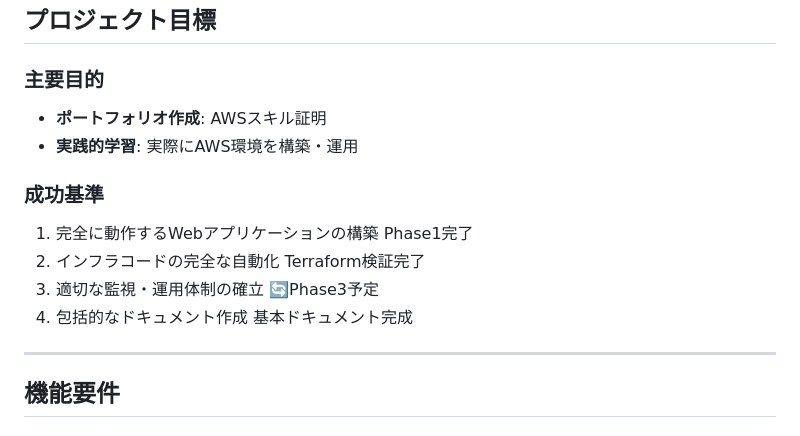
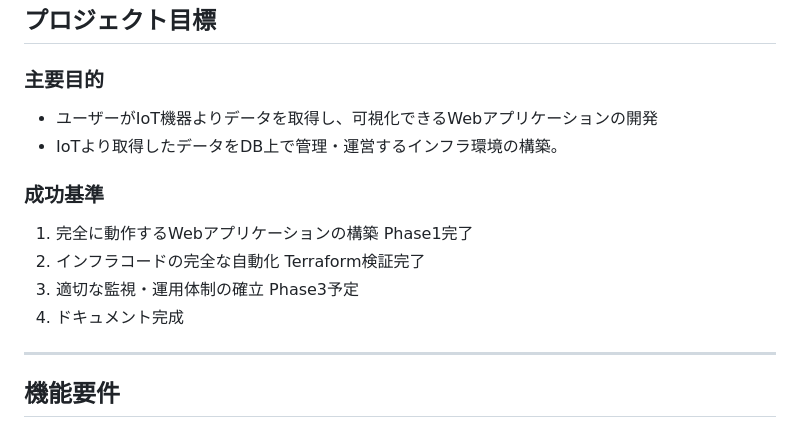
Before and after one commit to RinNakahata/Portfolio, a Markdown page: docs/02-system-requirements.md, the part around the change. Rendered like a GitHub page.

```diff
--- a/docs/02-system-requirements.md
+++ b/docs/02-system-requirements.md
@@ -12,14 +12,14 @@
 ##  プロジェクト目標
 
 ### 主要目的
-- **ポートフォリオ作成**: AWSスキル証明
-- **実践的学習**: 実際にAWS環境を構築・運用
+- ユーザーがIoT機器よりデータを取得し、可視化できるWebアプリケーションの開発
+- IoTより取得したデータをDB上で管理・運営するインフラ環境の構築。
 
 ### 成功基準
 1. 完全に動作するWebアプリケーションの構築 Phase1完了
 2. インフラコードの完全な自動化 Terraform検証完了
-3. 適切な監視・運用体制の確立 🔄Phase3予定
-4. 包括的なドキュメント作成 基本ドキュメント完成
+3. 適切な監視・運用体制の確立 Phase3予定
+4. ドキュメント完成
 
 ---
 
```
